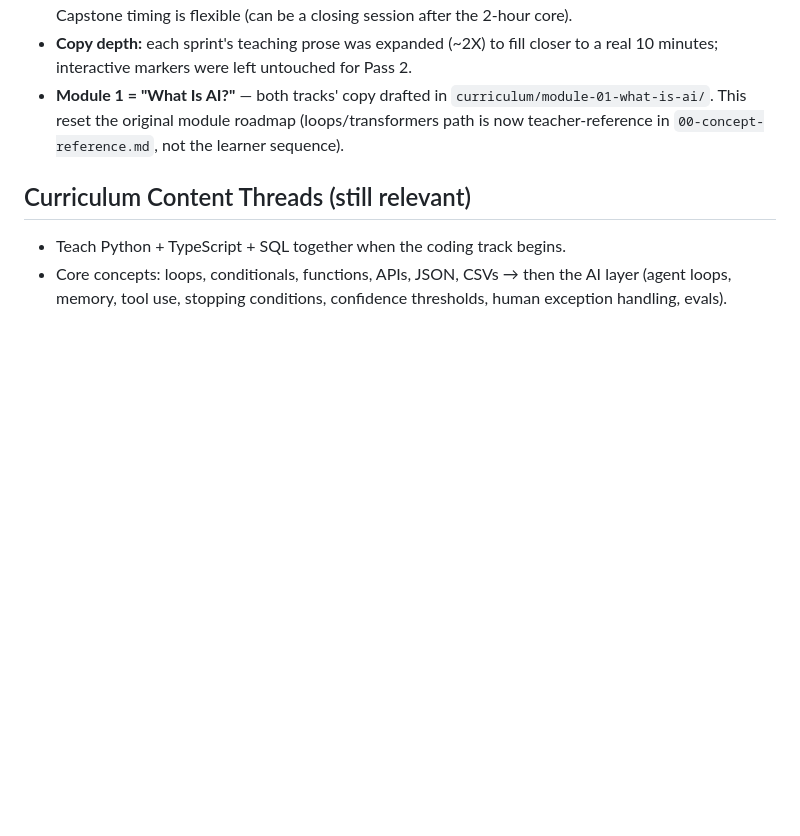
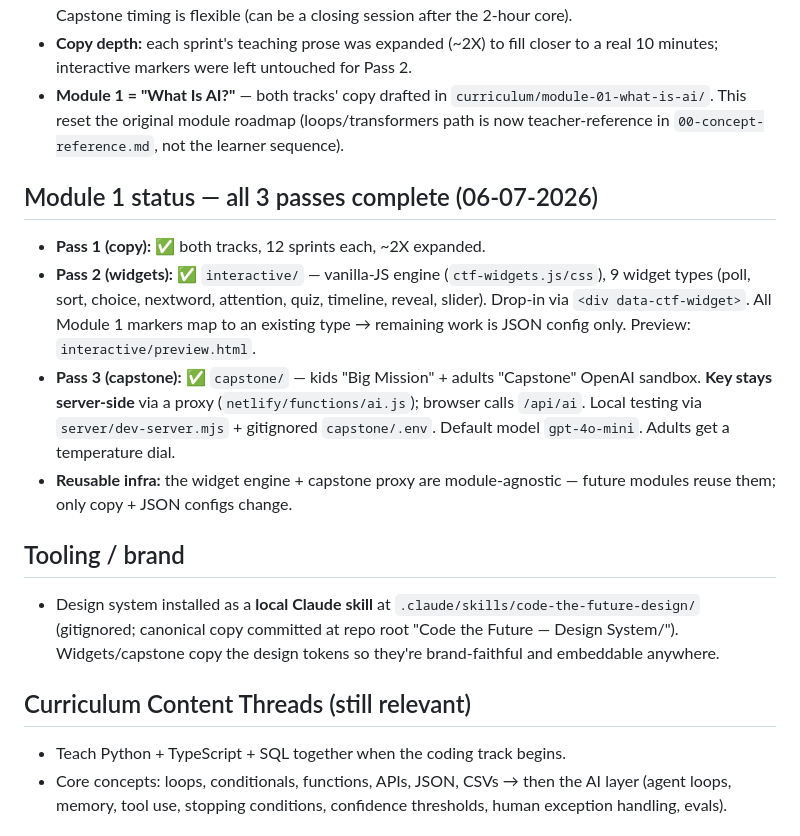
Before and after one commit to jmnich05/code-the-future, a Markdown page: MEMORY.md, the part around the change. Rendered like a GitHub page; blank space fills up the shorter version.

Commit message:
docs: record Module 1 complete (all 3 passes) in MEMORY
Co-Authored-By: Claude Opus 4.8 <noreply@anthropic.com>

```diff
--- a/MEMORY.md
+++ b/MEMORY.md
@@ -46,6 +46,26 @@ coding, with emphasis on how AI is reshaping software development. Origin materi
   This reset the original module roadmap (loops/transformers path is now teacher-reference
   in `00-concept-reference.md`, not the learner sequence).
 
+## Module 1 status — all 3 passes complete (06-07-2026)
+
+- **Pass 1 (copy):** ✅ both tracks, 12 sprints each, ~2X expanded.
+- **Pass 2 (widgets):** ✅ `interactive/` — vanilla-JS engine (`ctf-widgets.js/css`),
+  9 widget types (poll, sort, choice, nextword, attention, quiz, timeline, reveal, slider).
+  Drop-in via `<div data-ctf-widget>`. All Module 1 markers map to an existing type →
+  remaining work is JSON config only. Preview: `interactive/preview.html`.
+- **Pass 3 (capstone):** ✅ `capstone/` — kids "Big Mission" + adults "Capstone" OpenAI
+  sandbox. **Key stays server-side** via a proxy (`netlify/functions/ai.js`); browser calls
+  `/api/ai`. Local testing via `server/dev-server.mjs` + gitignored `capstone/.env`.
+  Default model `gpt-4o-mini`. Adults get a temperature dial.
+- **Reusable infra:** the widget engine + capstone proxy are module-agnostic — future
+  modules reuse them; only copy + JSON configs change.
+
+## Tooling / brand
+
+- Design system installed as a **local Claude skill** at `.claude/skills/code-the-future-design/`
+  (gitignored; canonical copy committed at repo root "Code the Future — Design System/").
+  Widgets/capstone copy the design tokens so they're brand-faithful and embeddable anywhere.
+
 ## Curriculum Content Threads (still relevant)
 
 - Teach Python + TypeScript + SQL together when the coding track begins.
```
